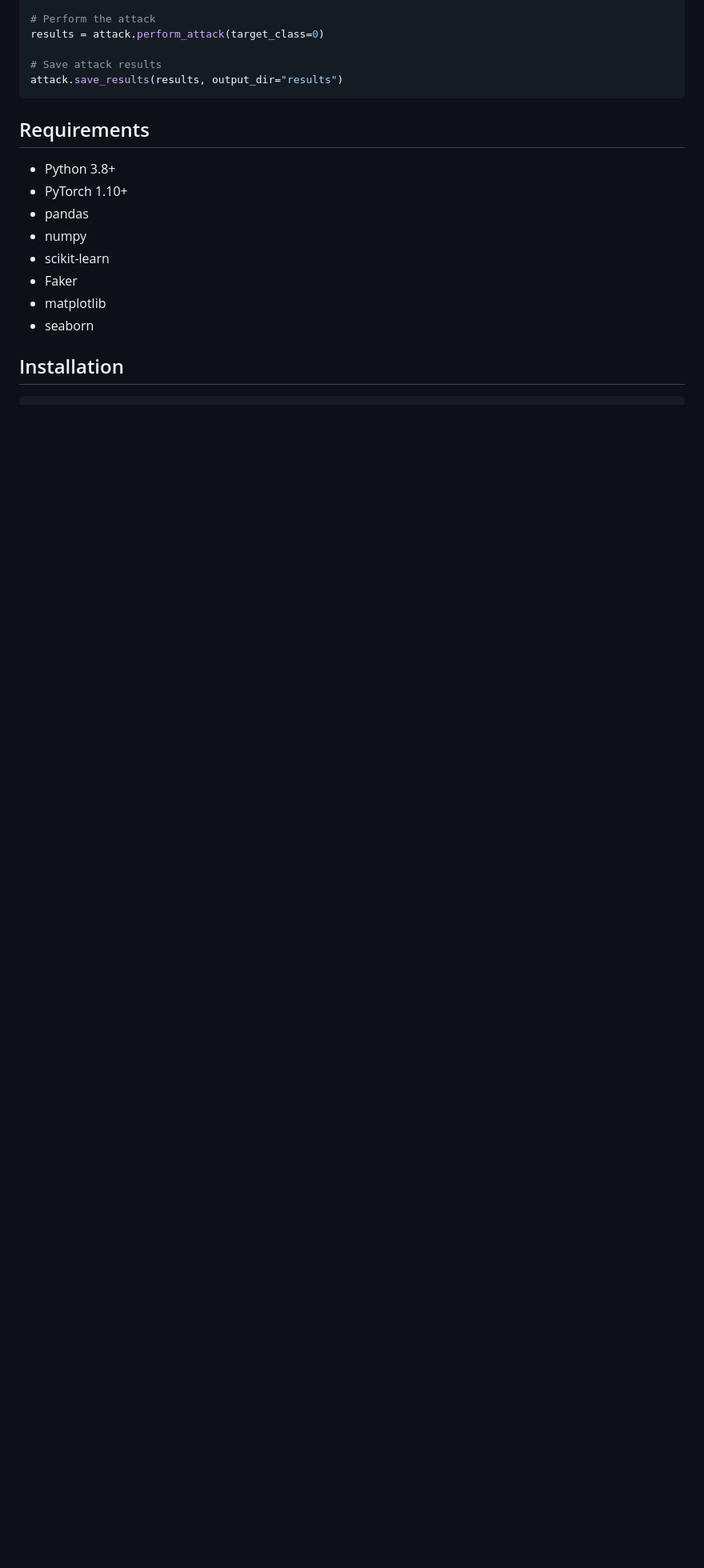
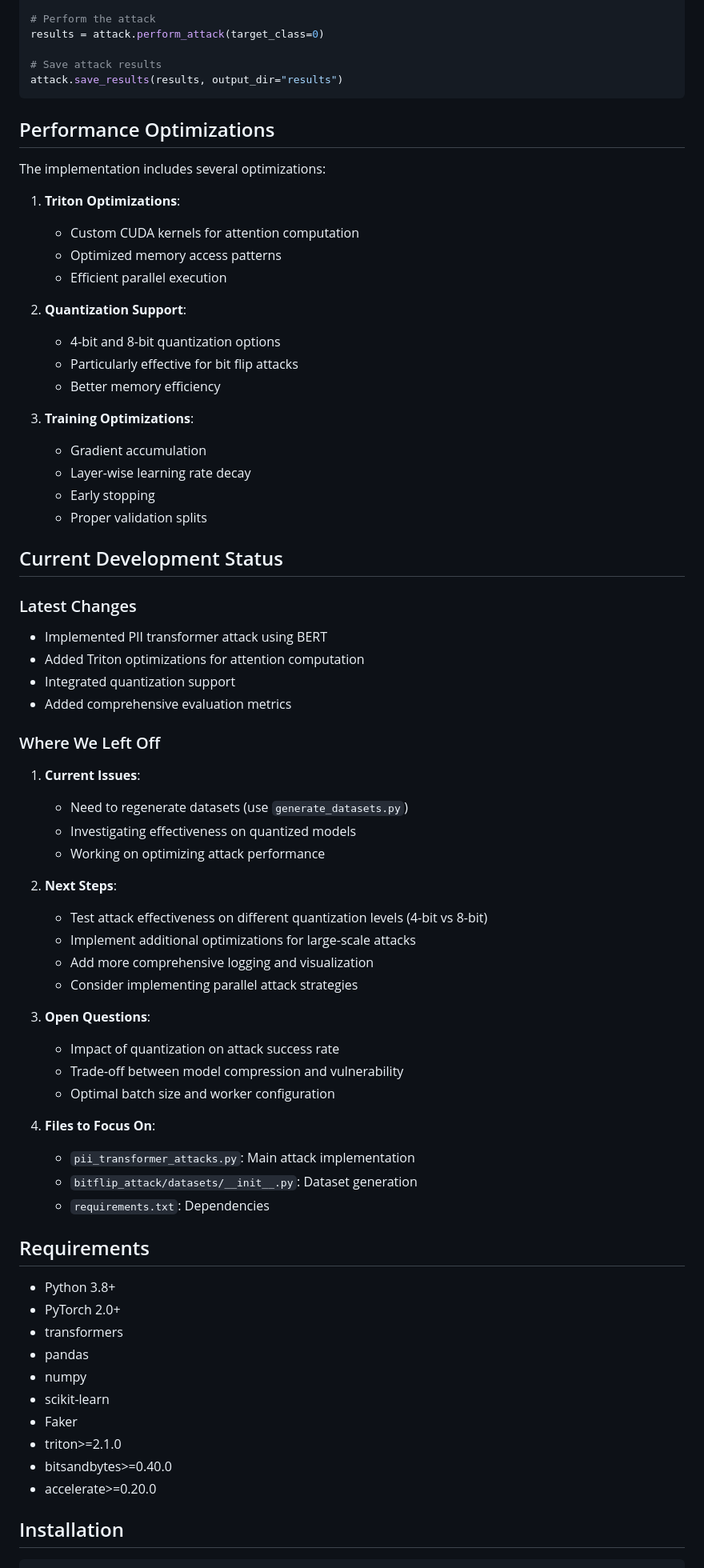
Before and after one commit to cinnamonica02/bitFlipAttack, a Markdown page: README.md, the part around one of its changes. Shown at 80% size. Rendered like a GitHub page; blank space fills up the shorter version.

Commit message:
Updated the README.md file with changes and next steps

````diff
--- a/README.md
+++ b/README.md
@@ -174,16 +191,68 @@ results = attack.perform_attack(target_class=0)
 attack.save_results(results, output_dir="results")
 ```
 
+## Performance Optimizations
+
+The implementation includes several optimizations:
+
+1. **Triton Optimizations**:
+   - Custom CUDA kernels for attention computation
+   - Optimized memory access patterns
+   - Efficient parallel execution
+
+2. **Quantization Support**:
+   - 4-bit and 8-bit quantization options
+   - Particularly effective for bit flip attacks
+   - Better memory efficiency
+
+3. **Training Optimizations**:
+   - Gradient accumulation
+   - Layer-wise learning rate decay
+   - Early stopping
+   - Proper validation splits
+
+## Current Development Status
+
+### Latest Changes
+- Implemented PII transformer attack using BERT
+- Added Triton optimizations for attention computation
+- Integrated quantization support
+- Added comprehensive evaluation metrics
+
+### Where We Left Off
+1. **Current Issues**:
+   - Need to regenerate datasets (use `generate_datasets.py`)
+   - Investigating effectiveness on quantized models
+   - Working on optimizing attack performance
+
+2. **Next Steps**:
+   - Test attack effectiveness on different quantization levels (4-bit vs 8-bit)
+   - Implement additional optimizations for large-scale attacks
+   - Add more comprehensive logging and visualization
+   - Consider implementing parallel attack strategies
+
+3. **Open Questions**:
+   - Impact of quantization on attack success rate
+   - Trade-off between model compression and vulnerability
+   - Optimal batch size and worker configuration
+
+4. **Files to Focus On**:
+   - `pii_transformer_attacks.py`: Main attack implementation
+   - `bitflip_attack/datasets/__init__.py`: Dataset generation
+   - `requirements.txt`: Dependencies
+
 ## Requirements
 
 - Python 3.8+
-- PyTorch 1.10+
+- PyTorch 2.0+
+- transformers
 - pandas
 - numpy
 - scikit-learn
 - Faker
-- matplotlib
-- seaborn
+- triton>=2.1.0
+- bitsandbytes>=0.40.0
+- accelerate>=0.20.0
 
 ## Installation
 
````
Also changed, not shown: other parts of README.md (+17 -0 lines).
